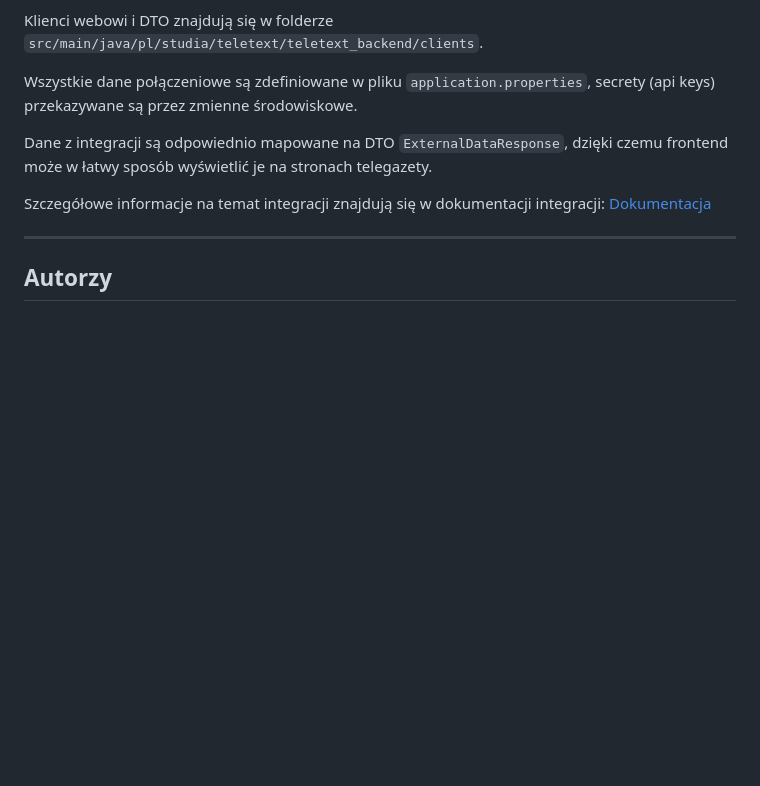
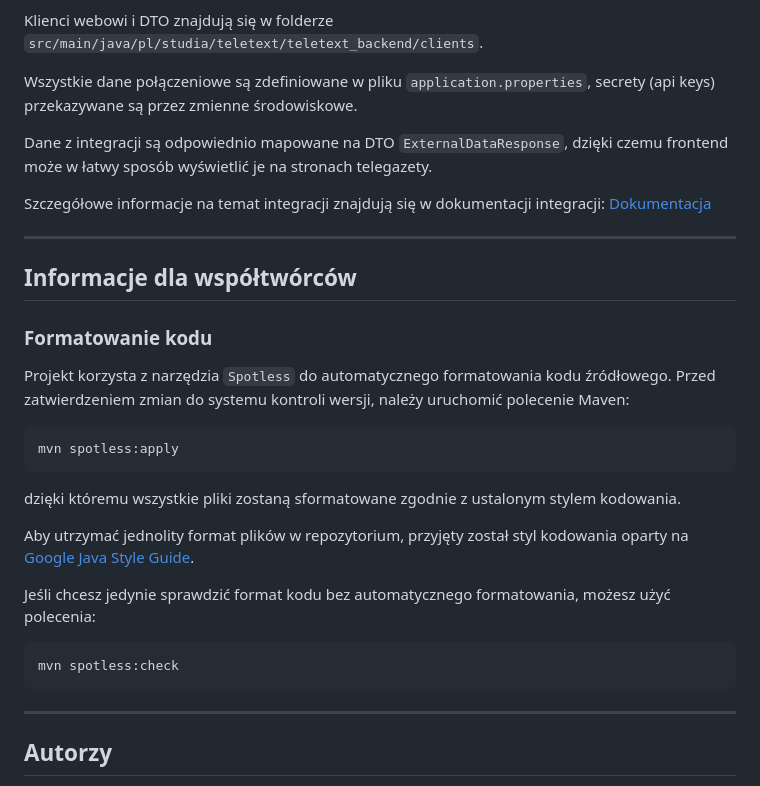
Before and after one commit to lukaszsz1991/teletext-backend, a Markdown page: README.md, the part around the change. Drawn GitHub-style; blank space fills up the shorter version.

Commit message:
docs: update readme

````diff
--- a/README.md
+++ b/README.md
@@ -82,6 +82,28 @@ Szczegółowe informacje na temat integracji znajdują się w dokumentacji integ
 
 ---
 
+## Informacje dla współtwórców
+
+### Formatowanie kodu
+
+Projekt korzysta z narzędzia `Spotless` do automatycznego formatowania kodu źródłowego. Przed zatwierdzeniem zmian do systemu kontroli wersji, należy uruchomić polecenie Maven:
+
+```bash
+mvn spotless:apply
+```
+
+dzięki któremu wszystkie pliki zostaną sformatowane zgodnie z ustalonym stylem kodowania.
+
+Aby utrzymać jednolity format plików w repozytorium, przyjęty został styl kodowania oparty na [Google Java Style Guide](https://google.github.io/styleguide/javaguide.html).
+
+Jeśli chcesz jedynie sprawdzić format kodu bez automatycznego formatowania, możesz użyć polecenia:
+
+```bash
+mvn spotless:check
+```
+
+---
+
 ## Autorzy
 - [Sebastian Górski](https://github.com/sgorski00/)
 - [Jakub Grzymisławski](https://github.com/jgrzymislawski/)
````
